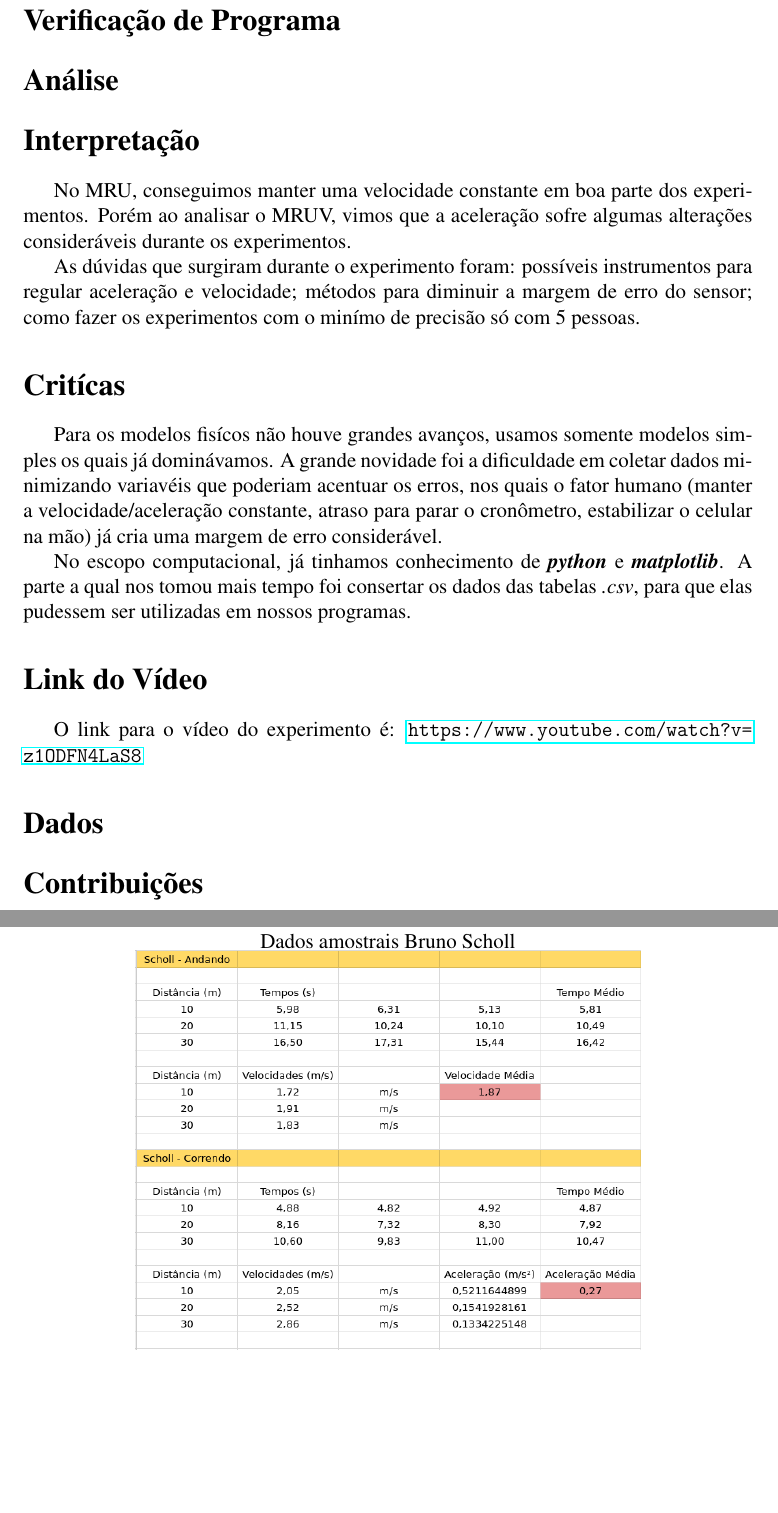
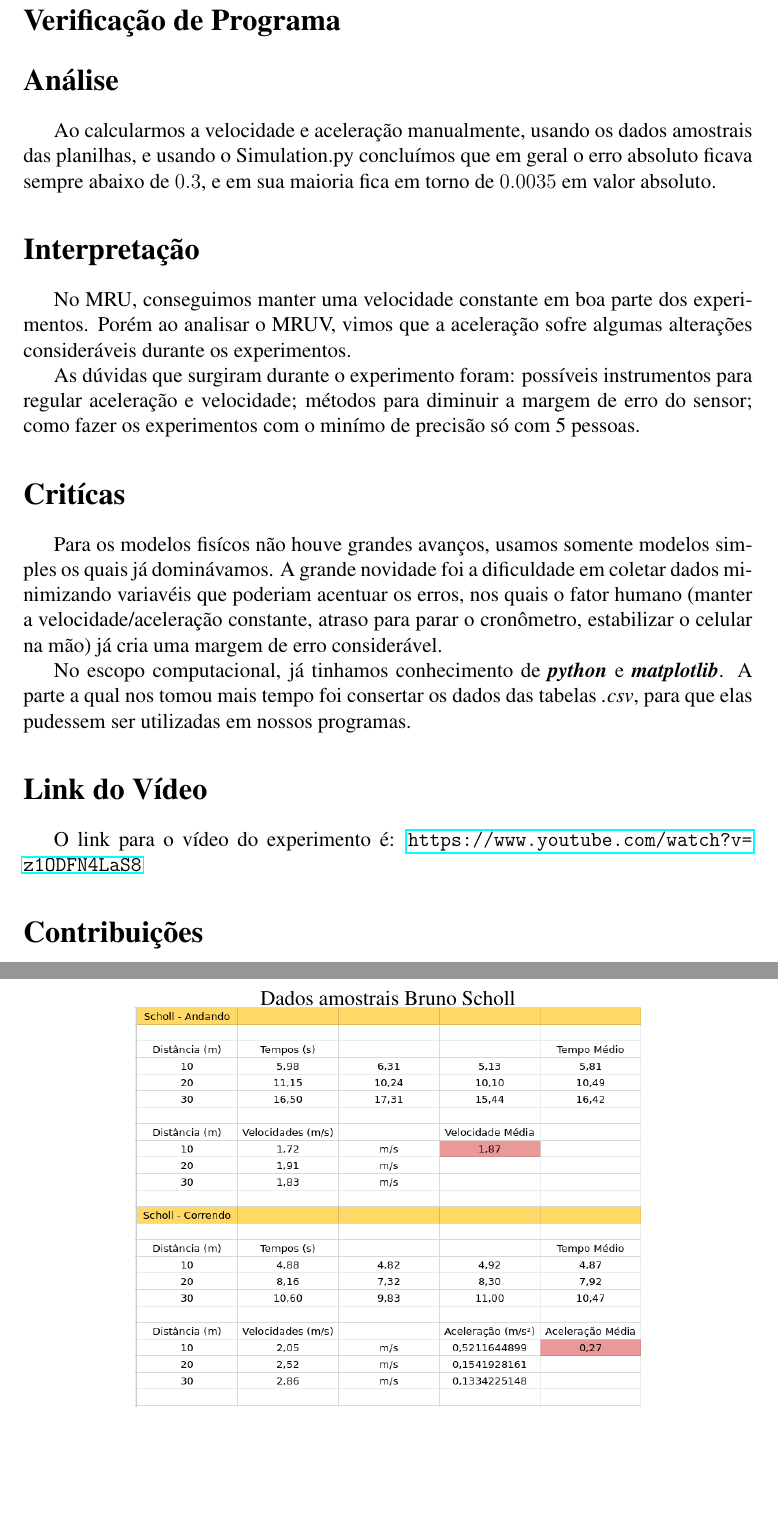
Before and after one commit to biamarou/MAC0209, a LaTeX document (report/report.tex): two parts of pages 2 and 3 of 4 before the commit and two parts of pages 2 and 4 of 4 after it, joined at a grey line, cut so that both start at the same text, the shorter picture padded with empty space. Compiled offline with pdfLaTeX.

Commit message:
Add the analysis section

```diff
--- a/report/report.tex
+++ b/report/report.tex
@@ -49,6 +49,10 @@ de Newton, usando o método de Euler, assim atigimos um maior grau de precisão.
 \section*{Verificação de Programa}
 
 \section*{Análise}
+Ao calcularmos a velocidade e aceleração manualmente, usando os dados amostrais
+das planilhas, e usando o Simulation.py concluímos que em geral o erro absoluto
+ficava sempre abaixo de $0.3$, e em sua maioria fica em torno de $0.0035$ em
+valor absoluto.
 
 \section*{Interpretação}
 No MRU, conseguimos manter uma velocidade constante em boa parte dos experimentos.
@@ -75,4 +79,3 @@ nossos programas.
 O link para o vídeo do experimento é:
 \url{https://www.youtube.com/watch?v=z1ODFN4LaS8}
 
-\section*{Dados}
@@ -82,8 +82,3 @@ O link para o vídeo do experimento é:
-    \includegraphics[scale=0.45]{Bia.png}
-    \\ Dados amostrais Bruno Scholl
-    \includegraphics[scale=0.45]{Scholl.png}
-    \\ Dados amostrais Victor Seiji
-    \end{figure}
 \section*{Contribuições}
 \textbf{Beatriz Marouelli}: cobaia, plotou os gráficos do csv,
 fez o mru.py, organização do grupo em geral e edição do vídeo.
@@ -101,0 +105,5 @@ fez o mru.py, organização do grupo em geral e edição do vídeo.
+    \begin{figure}[h]
+    \centering
+    Dados amostrais Bruno Scholl
+    \includegraphics[scale=0.45]{Scholl.png}
+    \end{figure}
```
Also changed, not shown: report/report.tex (18 more changed lines).
